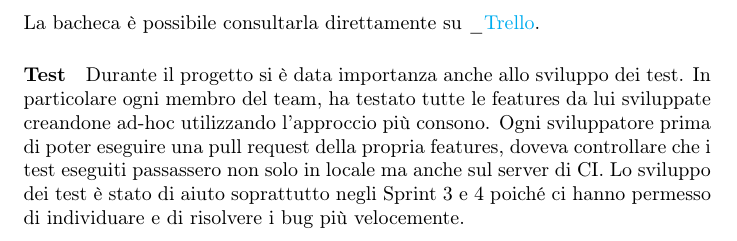
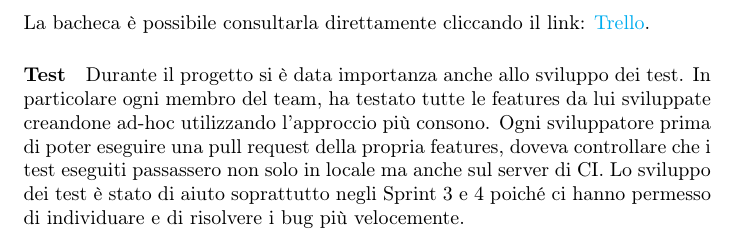
Before and after one commit to Part-Time-Team/scalavelli, a LaTeX paper (source/doc/rel.tex, which reads source/doc/processo-di-sviluppo.tex): part of page 6 of 35, cut so that both start at the same text. Compiled offline with pdfLaTeX.

Commit message:
Change link

```diff
--- a/source/doc/processo-di-sviluppo.tex
+++ b/source/doc/processo-di-sviluppo.tex
@@ -49,7 +49,7 @@ Alcune di queste sono:
     \includegraphics[scale=0.3]{etichetteTrello}
     \includegraphics[scale=0.3]{SprintTrello}
 \end{center}
-La bacheca è possibile consultarla direttamente su \textunderscore \href{https://trello.com/b/Nk4j3Kuf/pps}{Trello}.
+La bacheca è possibile consultarla direttamente cliccando il link: \href{https://trello.com/b/Nk4j3Kuf/pps}{Trello}.
 
 \paragraph{Test}
 Durante il progetto si è data importanza anche allo sviluppo dei test.
```
